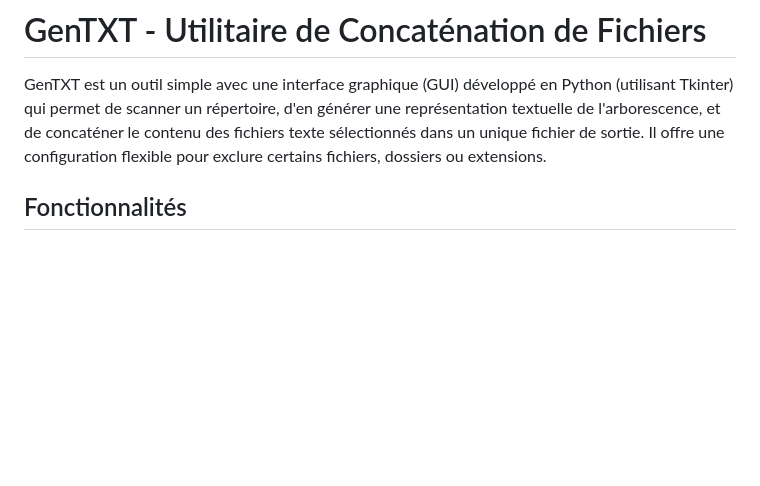
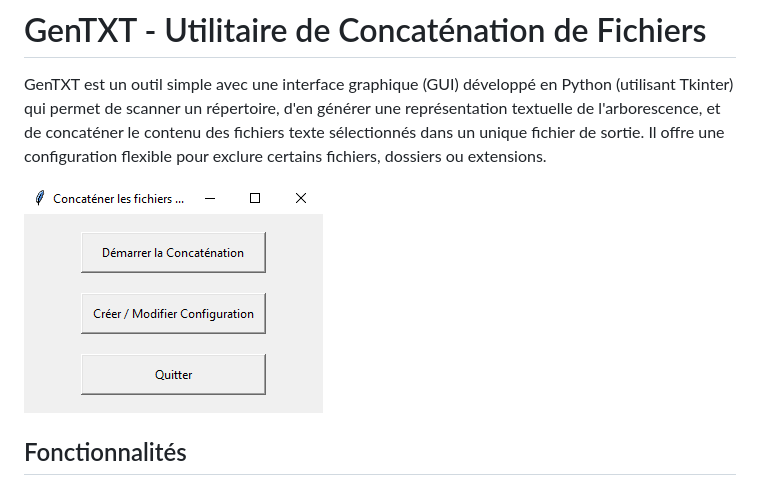
Before and after one commit to Alan45678/GenTXT, a Markdown page: README.md, the part around the change. Drawn GitHub-style; pictures changed too: img/img.png (added); blank space fills up the shorter version.

Commit message:
modif markdown

```diff
--- a/README.md
+++ b/README.md
@@ -2,6 +2,8 @@
 # GenTXT - Utilitaire de Concaténation de Fichiers
 
 GenTXT est un outil simple avec une interface graphique (GUI) développé en Python (utilisant Tkinter) qui permet de scanner un répertoire, d'en générer une représentation textuelle de l'arborescence, et de concaténer le contenu des fichiers texte sélectionnés dans un unique fichier de sortie. Il offre une configuration flexible pour exclure certains fichiers, dossiers ou extensions.
+
+![Ccapture d'écran de GenTXT](img/img.png)
 
 ## Fonctionnalités
 
```
